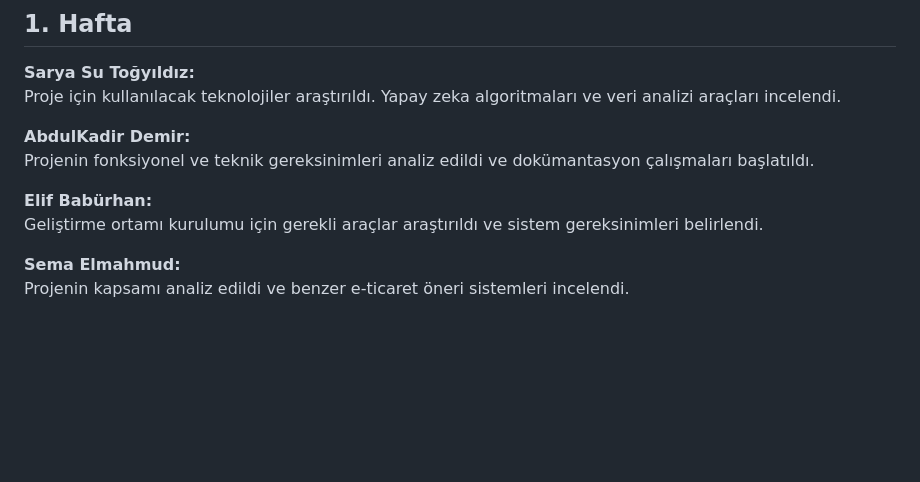
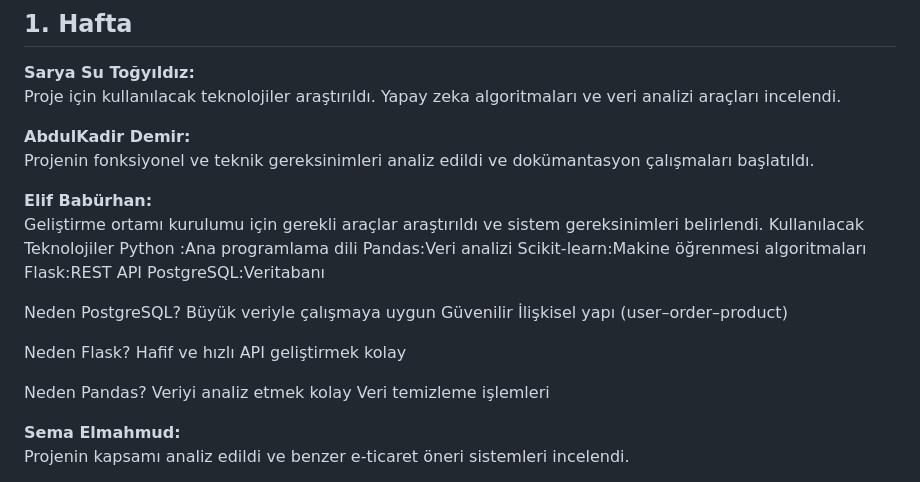
Before and after one commit to 250542024/Akilli-E-ticaret-Oneri-Sistemi, a Markdown page: projeakisi.md, the part around the change. GitHub-like rendering; blank space fills up the shorter version.

Commit message:
Document technology stack and rationale
Added technology stack and reasons for technology choices.

```diff
--- a/projeakisi.md
+++ b/projeakisi.md
@@ -93,6 +93,25 @@ Projenin fonksiyonel ve teknik gereksinimleri analiz edildi ve dokümantasyon ç
 
 **Elif Babürhan:**
 Geliştirme ortamı kurulumu için gerekli araçlar araştırıldı ve sistem gereksinimleri belirlendi.
+Kullanılacak Teknolojiler
+Python :Ana programlama dili
+Pandas:Veri analizi
+Scikit-learn:Makine öğrenmesi algoritmaları
+Flask:REST API
+PostgreSQL:Veritabanı
+
+Neden PostgreSQL?
+Büyük veriyle çalışmaya uygun
+Güvenilir
+İlişkisel yapı (user–order–product)
+
+Neden Flask?
+Hafif ve hızlı
+API geliştirmek kolay
+
+Neden Pandas?
+Veriyi analiz etmek kolay
+Veri temizleme işlemleri
 
 **Sema Elmahmud:**
 Projenin kapsamı analiz edildi ve benzer e-ticaret öneri sistemleri incelendi.
```
